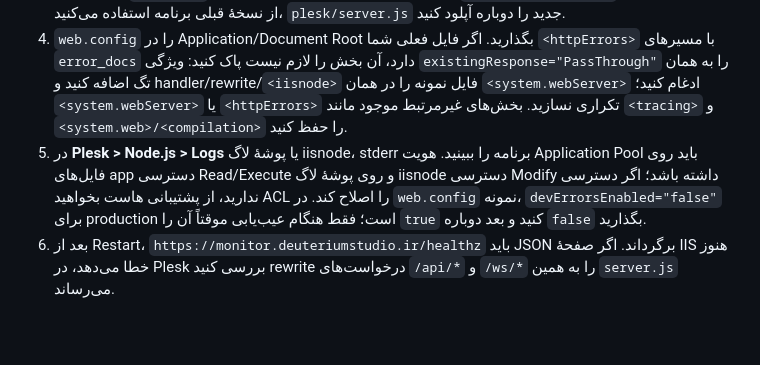
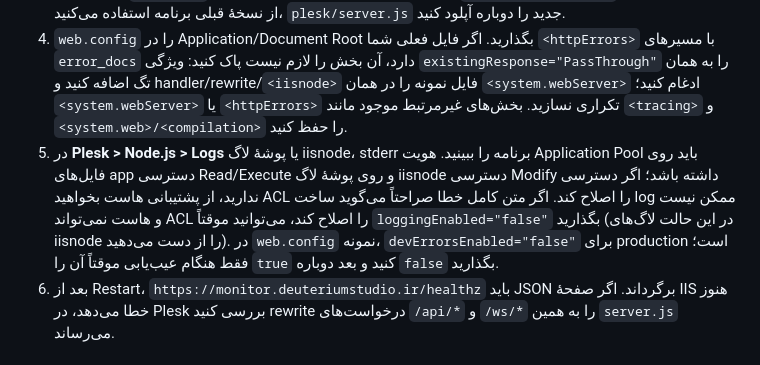
Before and after one commit to AmirhoseinBGR/hub_esp32, a Markdown page: plesk/README.fa.md, the part around the change. Rendered like a GitHub page; blank space fills up the shorter version.

Commit message:
Document iisnode log permission fallback
Co-authored-by: arena-agent <297053741+arena-agent@users.noreply.github.com>

```diff
--- a/plesk/README.fa.md
+++ b/plesk/README.fa.md
@@ -94,7 +94,7 @@ node -e "console.log(require('crypto').randomBytes(32).toString('hex'))"
 2. در همان صفحهٔ Node.js روی **NPM install** بزنید تا `node_modules/express`, `ws` و `dotenv` نصب شوند.
 3. `PORT` را در Plesk روی `3000` تنظیم نکنید. iisnode در Windows مقدار `PORT` را به شکل named pipe می‌دهد؛ نسخهٔ فعلی `server.js` این مقدار متنی را حفظ می‌کند و با همان `server.listen(path)` اجرا می‌شود. اگر از نسخهٔ قبلی برنامه استفاده می‌کنید، `plesk/server.js` جدید را دوباره آپلود کنید.
 4. `web.config` را در Application/Document Root بگذارید. اگر فایل فعلی شما `<httpErrors>` با مسیرهای `error_docs` دارد، آن بخش را لازم نیست پاک کنید: ویژگی `existingResponse="PassThrough"` را به همان تگ اضافه کنید و handler/rewrite/`<iisnode>` فایل نمونه را در همان `<system.webServer>` ادغام کنید؛ `<system.webServer>` یا `<httpErrors>` تکراری نسازید. بخش‌های غیرمرتبط موجود مانند `<tracing>` و `<system.web>/<compilation>` را حفظ کنید.
-5. در **Plesk > Node.js > Logs** یا پوشهٔ لاگ iisnode، stderr برنامه را ببینید. هویت Application Pool باید روی فایل‌های app دسترسی Read/Execute و روی پوشهٔ لاگ iisnode دسترسی Modify داشته باشد؛ اگر دسترسی ندارید، از پشتیبانی هاست بخواهید ACL را اصلاح کند. در `web.config` نمونه، `devErrorsEnabled="false"` برای production است؛ فقط هنگام عیب‌یابی موقتاً آن را `true` کنید و بعد دوباره `false` بگذارید.
+5. در **Plesk > Node.js > Logs** یا پوشهٔ لاگ iisnode، stderr برنامه را ببینید. هویت Application Pool باید روی فایل‌های app دسترسی Read/Execute و روی پوشهٔ لاگ iisnode دسترسی Modify داشته باشد؛ اگر دسترسی ندارید، از پشتیبانی هاست بخواهید ACL را اصلاح کند. اگر متن کامل خطا صراحتاً می‌گوید ساخت log ممکن نیست و هاست نمی‌تواند ACL را اصلاح کند، می‌توانید موقتاً `loggingEnabled="false"` بگذارید (در این حالت لاگ‌های iisnode را از دست می‌دهید). در `web.config` نمونه، `devErrorsEnabled="false"` برای production است؛ فقط هنگام عیب‌یابی موقتاً آن را `true` کنید و بعد دوباره `false` بگذارید.
 6. بعد از Restart، `https://monitor.deuteriumstudio.ir/healthz` باید JSON برگرداند. اگر صفحهٔ IIS هنوز خطا می‌دهد، در Plesk بررسی کنید rewrite درخواست‌های `/api/*` و `/ws/*` را به همین `server.js` می‌رساند.
 
 ## به‌روزرسانی UI و تست
```
